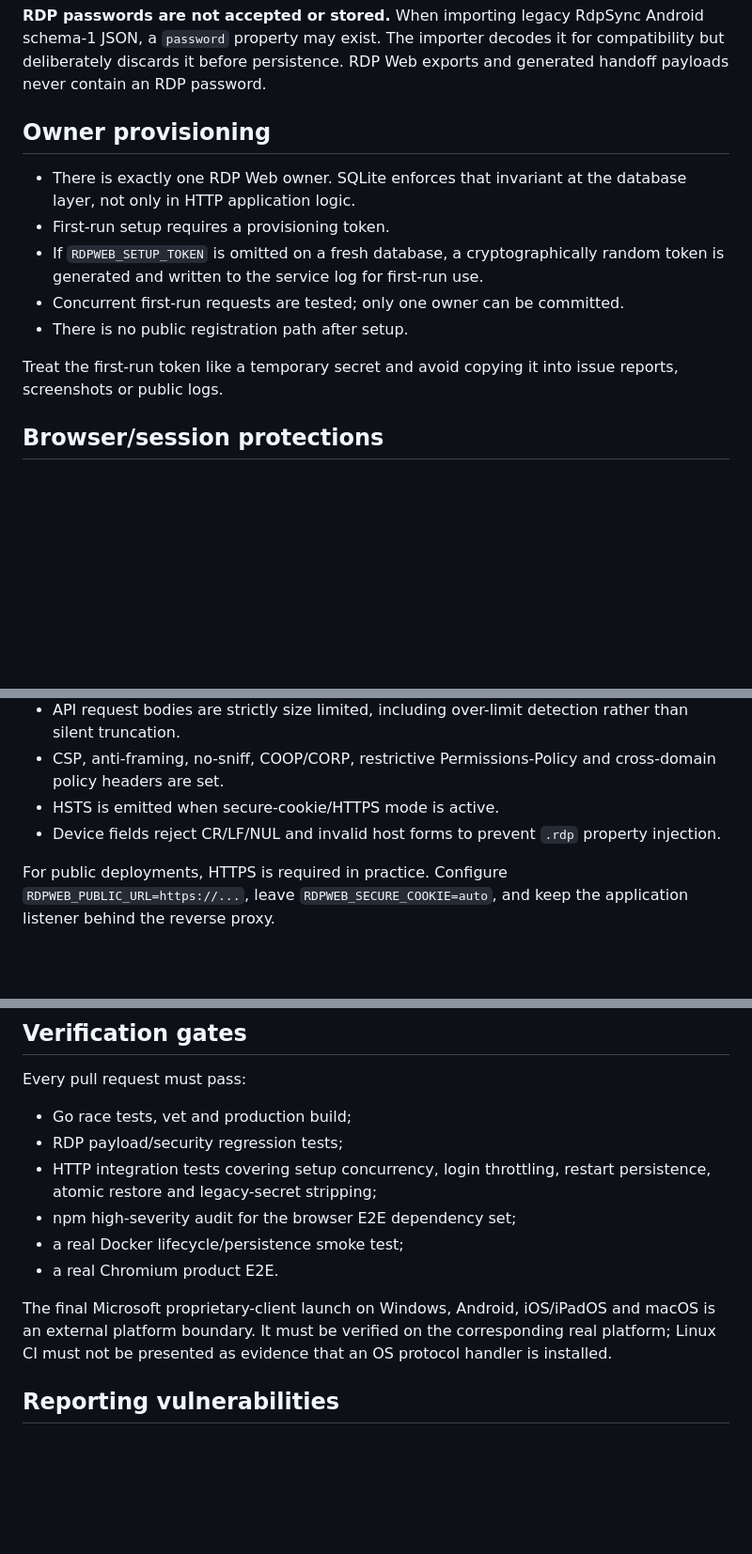
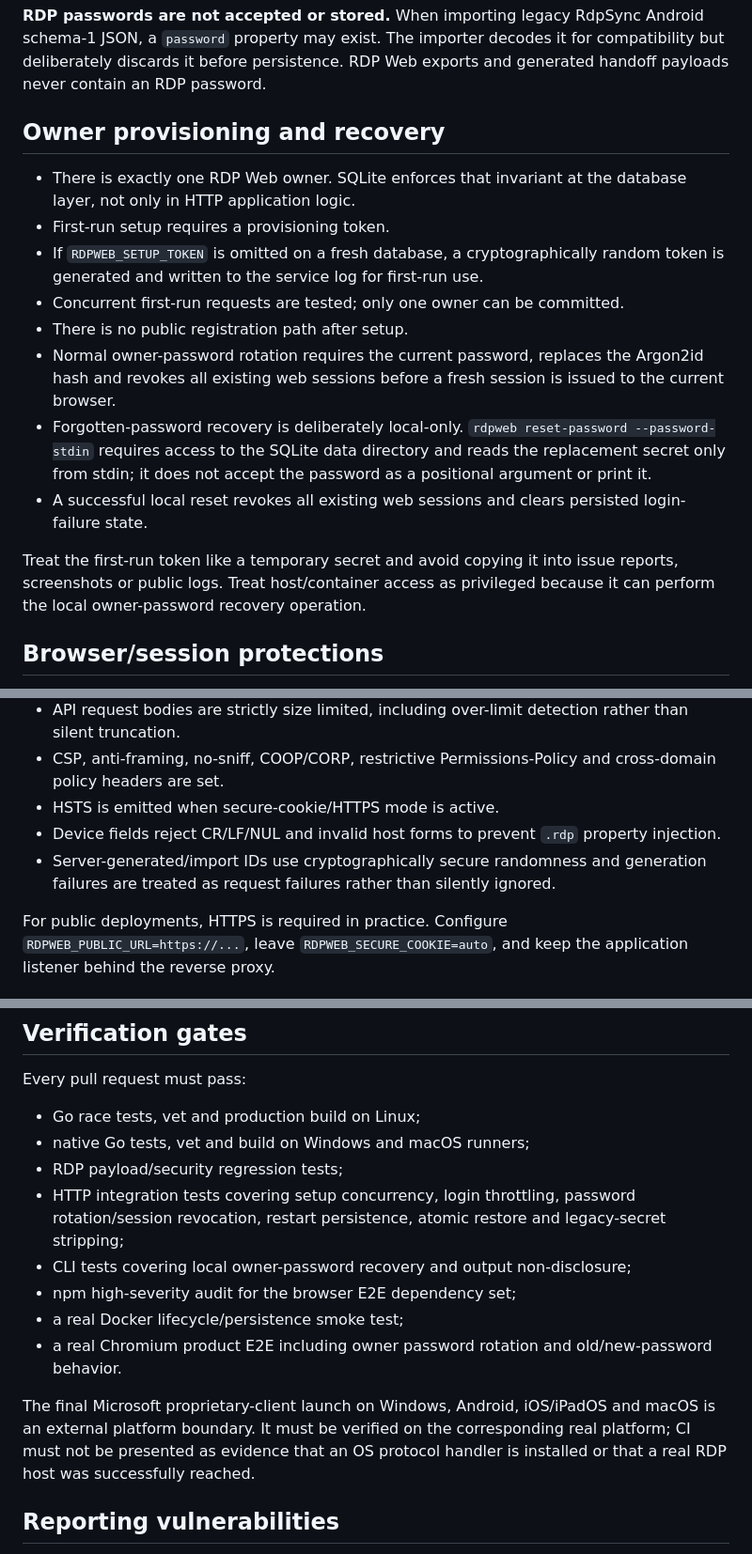
Before and after one commit to Shermanxwz/RDP-web, a Markdown page: SECURITY.md, 3 parts joined by grey strips. Shown at 94% size. Rendered like a GitHub page; blank space fills up the shorter version.

Commit message:
docs: harden security contract for owner password lifecycle

```diff
--- a/SECURITY.md
+++ b/SECURITY.md
@@ -10,15 +10,18 @@ RDP Web stores connection metadata: display name, host, port, RDP username/domai
 
 **RDP passwords are not accepted or stored.** When importing legacy RdpSync Android schema-1 JSON, a `password` property may exist. The importer decodes it for compatibility but deliberately discards it before persistence. RDP Web exports and generated handoff payloads never contain an RDP password.
 
-## Owner provisioning
+## Owner provisioning and recovery
 
 - There is exactly one RDP Web owner. SQLite enforces that invariant at the database layer, not only in HTTP application logic.
 - First-run setup requires a provisioning token.
 - If `RDPWEB_SETUP_TOKEN` is omitted on a fresh database, a cryptographically random token is generated and written to the service log for first-run use.
 - Concurrent first-run requests are tested; only one owner can be committed.
 - There is no public registration path after setup.
+- Normal owner-password rotation requires the current password, replaces the Argon2id hash and revokes all existing web sessions before a fresh session is issued to the current browser.
+- Forgotten-password recovery is deliberately local-only. `rdpweb reset-password --password-stdin` requires access to the SQLite data directory and reads the replacement secret only from stdin; it does not accept the password as a positional argument or print it.
+- A successful local reset revokes all existing web sessions and clears persisted login-failure state.
 
-Treat the first-run token like a temporary secret and avoid copying it into issue reports, screenshots or public logs.
+Treat the first-run token like a temporary secret and avoid copying it into issue reports, screenshots or public logs. Treat host/container access as privileged because it can perform the local owner-password recovery operation.
 
 ## Browser/session protections
 
@@ -33,6 +36,7 @@ Treat the first-run token like a temporary secret and avoid copying it into issu
 - CSP, anti-framing, no-sniff, COOP/CORP, restrictive Permissions-Policy and cross-domain policy headers are set.
 - HSTS is emitted when secure-cookie/HTTPS mode is active.
 - Device fields reject CR/LF/NUL and invalid host forms to prevent `.rdp` property injection.
+- Server-generated/import IDs use cryptographically secure randomness and generation failures are treated as request failures rather than silently ignored.
 
 For public deployments, HTTPS is required in practice. Configure `RDPWEB_PUBLIC_URL=https://...`, leave `RDPWEB_SECURE_COOKIE=auto`, and keep the application listener behind the reverse proxy.
 
@@ -68,14 +72,16 @@ The mobile/macOS `rdp://` handoff likewise never transports a password.
 
 Every pull request must pass:
 
-- Go race tests, vet and production build;
+- Go race tests, vet and production build on Linux;
+- native Go tests, vet and build on Windows and macOS runners;
 - RDP payload/security regression tests;
-- HTTP integration tests covering setup concurrency, login throttling, restart persistence, atomic restore and legacy-secret stripping;
+- HTTP integration tests covering setup concurrency, login throttling, password rotation/session revocation, restart persistence, atomic restore and legacy-secret stripping;
+- CLI tests covering local owner-password recovery and output non-disclosure;
 - npm high-severity audit for the browser E2E dependency set;
 - a real Docker lifecycle/persistence smoke test;
-- a real Chromium product E2E.
+- a real Chromium product E2E including owner password rotation and old/new-password behavior.
 
-The final Microsoft proprietary-client launch on Windows, Android, iOS/iPadOS and macOS is an external platform boundary. It must be verified on the corresponding real platform; Linux CI must not be presented as evidence that an OS protocol handler is installed.
+The final Microsoft proprietary-client launch on Windows, Android, iOS/iPadOS and macOS is an external platform boundary. It must be verified on the corresponding real platform; CI must not be presented as evidence that an OS protocol handler is installed or that a real RDP host was successfully reached.
 
 ## Reporting vulnerabilities
 
```
